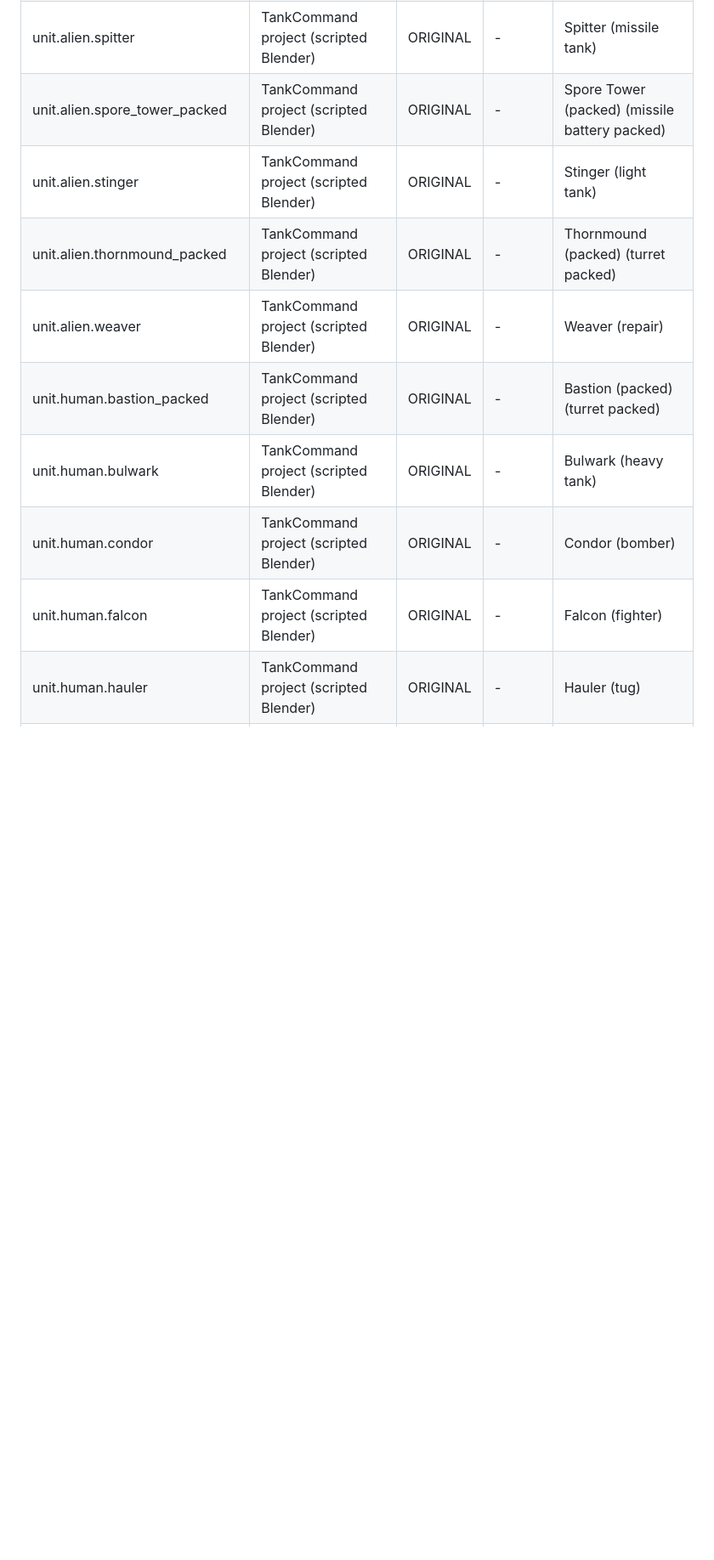
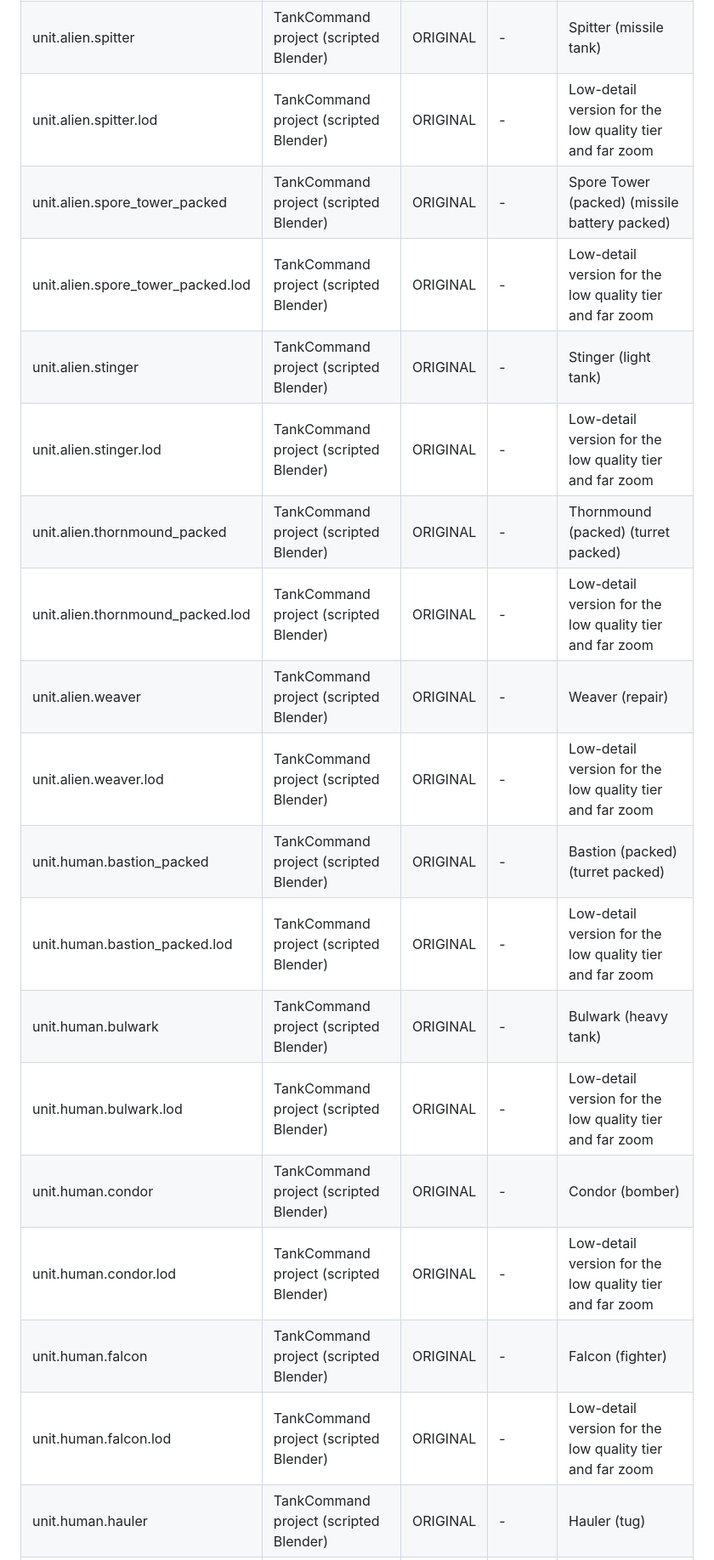
Before and after one commit to davidbalasa-ui/TankCommand, a Markdown page: public/CREDITS.md, the part around one of its changes. Shown at 85% size. Drawn GitHub-style; blank space fills up the shorter version.

```diff
--- a/public/CREDITS.md
+++ b/public/CREDITS.md
@@ -41,10 +50,19 @@ TankCommand asset credits. Generated from `public/assets/manifest.json`; do not
 | unit.alien.spitter | TankCommand project (scripted Blender) | ORIGINAL | - | Spitter (missile tank) |
+| unit.alien.spitter.lod | TankCommand project (scripted Blender) | ORIGINAL | - | Low-detail version for the low quality tier and far zoom |
 | unit.alien.spore_tower_packed | TankCommand project (scripted Blender) | ORIGINAL | - | Spore Tower (packed) (missile battery packed) |
+| unit.alien.spore_tower_packed.lod | TankCommand project (scripted Blender) | ORIGINAL | - | Low-detail version for the low quality tier and far zoom |
 | unit.alien.stinger | TankCommand project (scripted Blender) | ORIGINAL | - | Stinger (light tank) |
+| unit.alien.stinger.lod | TankCommand project (scripted Blender) | ORIGINAL | - | Low-detail version for the low quality tier and far zoom |
 | unit.alien.thornmound_packed | TankCommand project (scripted Blender) | ORIGINAL | - | Thornmound (packed) (turret packed) |
+| unit.alien.thornmound_packed.lod | TankCommand project (scripted Blender) | ORIGINAL | - | Low-detail version for the low quality tier and far zoom |
 | unit.alien.weaver | TankCommand project (scripted Blender) | ORIGINAL | - | Weaver (repair) |
+| unit.alien.weaver.lod | TankCommand project (scripted Blender) | ORIGINAL | - | Low-detail version for the low quality tier and far zoom |
 | unit.human.bastion_packed | TankCommand project (scripted Blender) | ORIGINAL | - | Bastion (packed) (turret packed) |
+| unit.human.bastion_packed.lod | TankCommand project (scripted Blender) | ORIGINAL | - | Low-detail version for the low quality tier and far zoom |
 | unit.human.bulwark | TankCommand project (scripted Blender) | ORIGINAL | - | Bulwark (heavy tank) |
+| unit.human.bulwark.lod | TankCommand project (scripted Blender) | ORIGINAL | - | Low-detail version for the low quality tier and far zoom |
 | unit.human.condor | TankCommand project (scripted Blender) | ORIGINAL | - | Condor (bomber) |
+| unit.human.condor.lod | TankCommand project (scripted Blender) | ORIGINAL | - | Low-detail version for the low quality tier and far zoom |
 | unit.human.falcon | TankCommand project (scripted Blender) | ORIGINAL | - | Falcon (fighter) |
+| unit.human.falcon.lod | TankCommand project (scripted Blender) | ORIGINAL | - | Low-detail version for the low quality tier and far zoom |
 | unit.human.hauler | TankCommand project (scripted Blender) | ORIGINAL | - | Hauler (tug) |
```
Also changed, not shown: other parts of public/CREDITS.md (+19 -0 lines).
